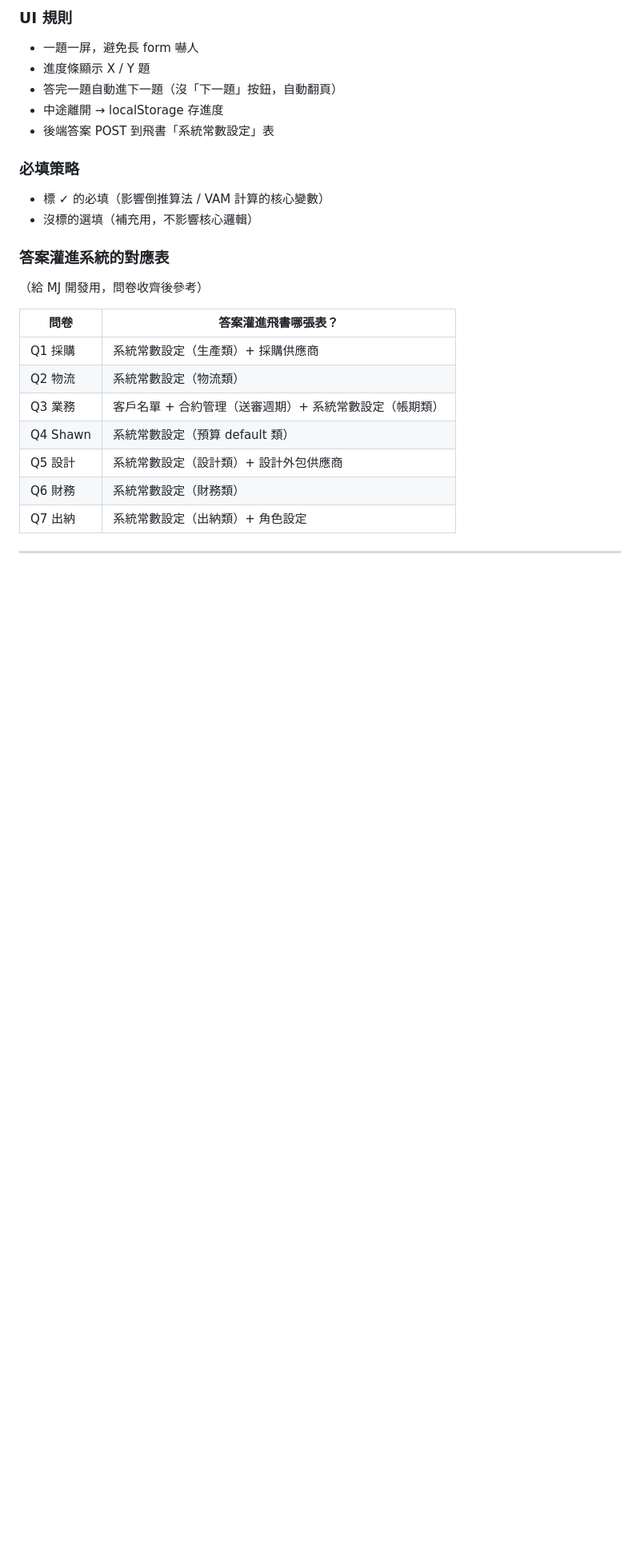
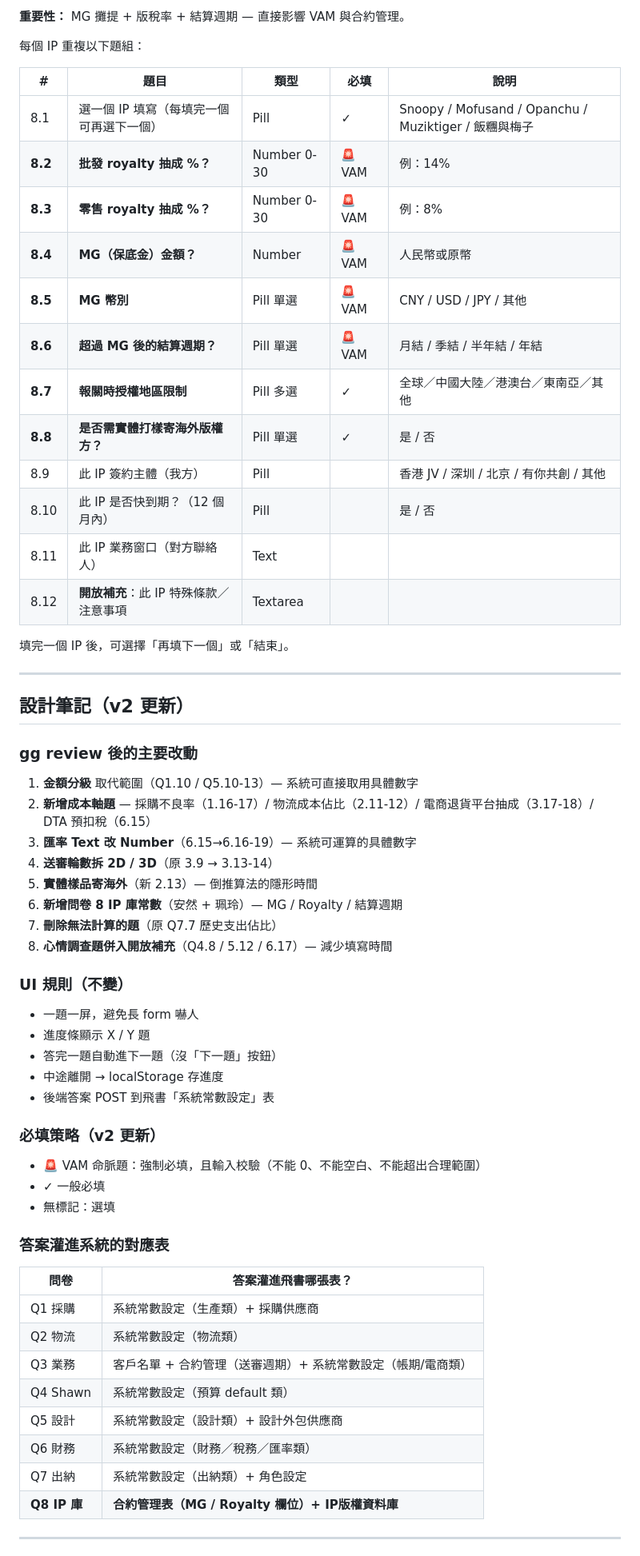
Before and after one commit to raychou6913-tech/wujie-briefing, a Markdown page: QUESTIONNAIRES_DRAFT_2026-05-11.md, the part around one of its changes. Shown at 80% size. Drawn GitHub-style; blank space fills up the shorter version.

```diff
--- a/QUESTIONNAIRES_DRAFT_2026-05-11.md
+++ b/QUESTIONNAIRES_DRAFT_2026-05-11.md
@@ -182,27 +196,63 @@
 
-### UI 規則
+**重要性：** MG 攤提 + 版稅率 + 結算週期 — 直接影響 VAM 與合約管理。
+
+每個 IP 重複以下題組：
+
+| # | 題目 | 類型 | 必填 | 說明 |
+|---|---|---|---|---|
+| 8.1 | 選一個 IP 填寫（每填完一個可再選下一個）| Pill | ✓ | Snoopy / Mofusand / Opanchu / Muziktiger / 飯糰與梅子 |
+| **8.2** | **批發 royalty 抽成 %？** | Number 0-30 | 🚨 VAM | 例：14% |
+| **8.3** | **零售 royalty 抽成 %？** | Number 0-30 | 🚨 VAM | 例：8% |
+| **8.4** | **MG（保底金）金額？** | Number | 🚨 VAM | 人民幣或原幣 |
+| **8.5** | **MG 幣別** | Pill 單選 | 🚨 VAM | CNY / USD / JPY / 其他 |
+| **8.6** | **超過 MG 後的結算週期？** | Pill 單選 | 🚨 VAM | 月結 / 季結 / 半年結 / 年結 |
+| **8.7** | **報關時授權地區限制** | Pill 多選 | ✓ | 全球／中國大陸／港澳台／東南亞／其他 |
+| **8.8** | **是否需實體打樣寄海外版權方？** | Pill 單選 | ✓ | 是 / 否 |
+| 8.9 | 此 IP 簽約主體（我方）| Pill | | 香港 JV / 深圳 / 北京 / 有你共創 / 其他 |
+| 8.10 | 此 IP 是否快到期？（12 個月內）| Pill | | 是 / 否 |
+| 8.11 | 此 IP 業務窗口（對方聯絡人）| Text | | |
+| 8.12 | **開放補充**：此 IP 特殊條款／注意事項 | Textarea | | |
+
+填完一個 IP 後，可選擇「再填下一個」或「結束」。
+
+---
+
+## 設計筆記（v2 更新）
+
+### gg review 後的主要改動
+1. **金額分級** 取代範圍（Q1.10 / Q5.10-13）— 系統可直接取用具體數字
+2. **新增成本軸題** — 採購不良率（1.16-17）/ 物流成本佔比（2.11-12）/ 電商退貨平台抽成（3.17-18）/ DTA 預扣稅（6.15）
+3. **匯率 Text 改 Number**（6.15→6.16-19）— 系統可運算的具體數字
+4. **送審輪數拆 2D / 3D**（原 3.9 → 3.13-14）
+5. **實體樣品寄海外**（新 2.13）— 倒推算法的隱形時間
+6. **新增問卷 8 IP 庫常數**（安然 + 珮玲）— MG / Royalty / 結算週期
+7. **刪除無法計算的題**（原 Q7.7 歷史支出佔比）
+8. **心情調查題併入開放補充**（Q4.8 / 5.12 / 6.17）— 減少填寫時間
+
+### UI 規則（不變）
 - 一題一屏，避免長 form 嚇人
 - 進度條顯示 X / Y 題
-- 答完一題自動進下一題（沒「下一題」按鈕，自動翻頁）
+- 答完一題自動進下一題（沒「下一題」按鈕）
 - 中途離開 → localStorage 存進度
 - 後端答案 POST 到飛書「系統常數設定」表
 
-### 必填策略
-- 標 ✓ 的必填（影響倒推算法 / VAM 計算的核心變數）
-- 沒標的選填（補充用，不影響核心邏輯）
+### 必填策略（v2 更新）
+- 🚨 VAM 命脈題：強制必填，且輸入校驗（不能 0、不能空白、不能超出合理範圍）
+- ✓ 一般必填
+- 無標記：選填
 
 ### 答案灌進系統的對應表
-（給 MJ 開發用，問卷收齊後參考）
 
 | 問卷 | 答案灌進飛書哪張表？ |
 |---|---|
 | Q1 採購 | 系統常數設定（生產類）+ 採購供應商 |
 | Q2 物流 | 系統常數設定（物流類）|
-| Q3 業務 | 客戶名單 + 合約管理（送審週期）+ 系統常數設定（帳期類）|
+| Q3 業務 | 客戶名單 + 合約管理（送審週期）+ 系統常數設定（帳期/電商類）|
 | Q4 Shawn | 系統常數設定（預算 default 類）|
 | Q5 設計 | 系統常數設定（設計類）+ 設計外包供應商 |
-| Q6 財務 | 系統常數設定（財務類）|
+| Q6 財務 | 系統常數設定（財務／稅務／匯率類）|
 | Q7 出納 | 系統常數設定（出納類）+ 角色設定 |
+| **Q8 IP 庫** | **合約管理表（MG / Royalty 欄位）+ IP版權資料庫** |
 
 ---
 
```
Also changed, not shown: other parts of QUESTIONNAIRES_DRAFT_2026-05-11.md (+100 -86 lines).
